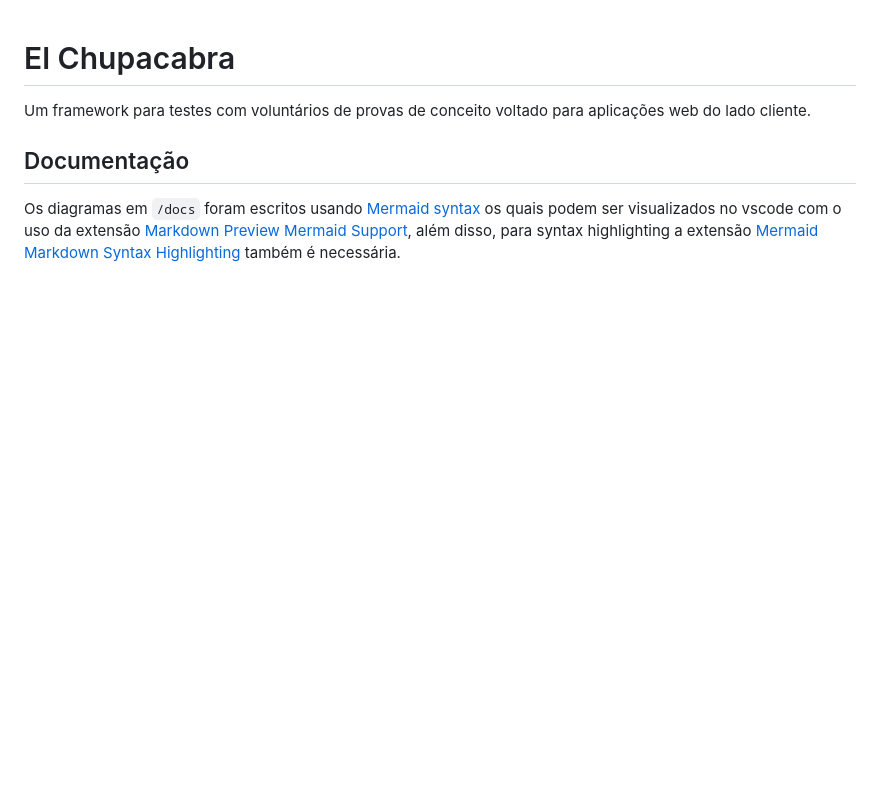
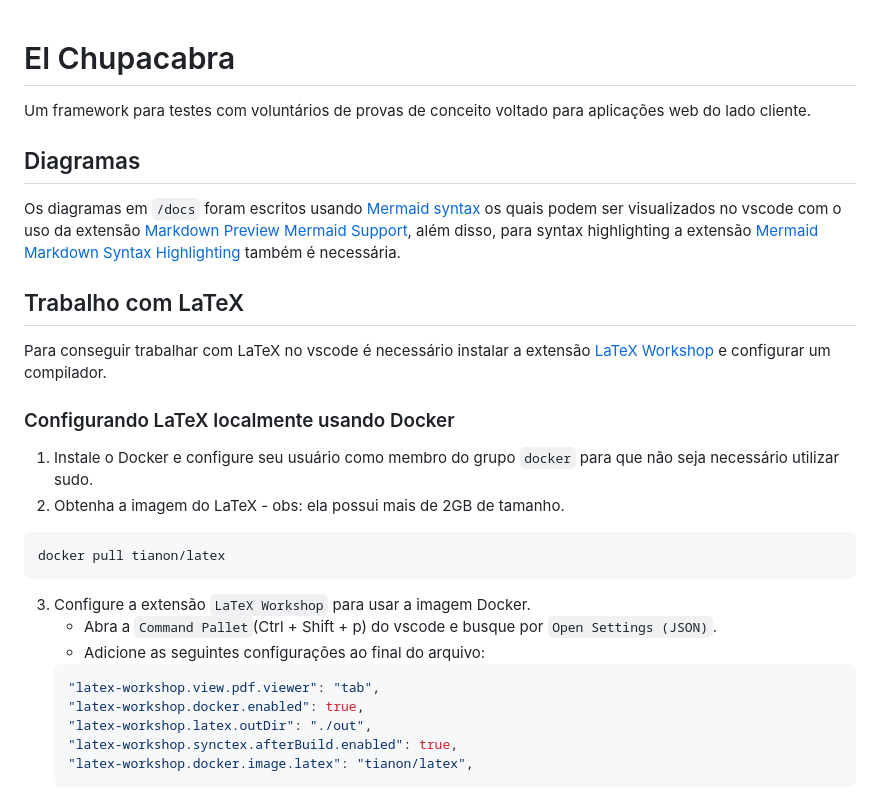
Before and after one commit to El-Chupacabra-TCC/el-chupacabra, a Markdown page: README.md, the part around the change. GitHub-like rendering; blank space fills up the shorter version.

Commit message:
Adicionando template tcc e configurações do latex.

````diff
--- a/README.md
+++ b/README.md
@@ -1,7 +1,28 @@
 # El Chupacabra
 Um framework para testes com voluntários de provas de conceito voltado para aplicações web do lado cliente.
 
-## Documentação
+## Diagramas
 Os diagramas em `/docs` foram escritos usando [Mermaid syntax](https://mermaid.js.org/) os quais podem ser
 visualizados no vscode com o uso da extensão [Markdown Preview Mermaid Support](https://marketplace.visualstudio.com/items?itemName=bierner.markdown-mermaid), além disso, para syntax highlighting a extensão
 [Mermaid Markdown Syntax Highlighting](https://marketplace.visualstudio.com/items?itemName=bpruitt-goddard.mermaid-markdown-syntax-highlighting) também é necessária.
+
+
+## Trabalho com LaTeX
+Para conseguir trabalhar com LaTeX no vscode é necessário instalar a extensão [LaTeX Workshop](https://marketplace.visualstudio.com/items?itemName=James-Yu.latex-workshop) e configurar um compilador.
+
+### Configurando LaTeX localmente usando Docker
+1. Instale o Docker e configure seu usuário como membro do grupo `docker` para que não seja necessário utilizar sudo.
+2. Obtenha a imagem do LaTeX - obs: ela possui mais de 2GB de tamanho.
+```bash
+docker pull tianon/latex
+```
+3. Configure a extensão `LaTeX Workshop` para usar a imagem Docker.
+    - Abra a `Command Pallet`(Ctrl + Shift + p) do vscode e busque por `Open Settings (JSON)`.
+    - Adicione as seguintes configurações ao final do arquivo:
+    ```json
+    "latex-workshop.view.pdf.viewer": "tab",
+    "latex-workshop.docker.enabled": true,
+    "latex-workshop.latex.outDir": "./out",
+    "latex-workshop.synctex.afterBuild.enabled": true,
+    "latex-workshop.docker.image.latex": "tianon/latex",
+    ```
````
Also changed, not shown: latex/figures/figura.png (added), latex/figures/logocefet.jpg (added), 5 other files.
